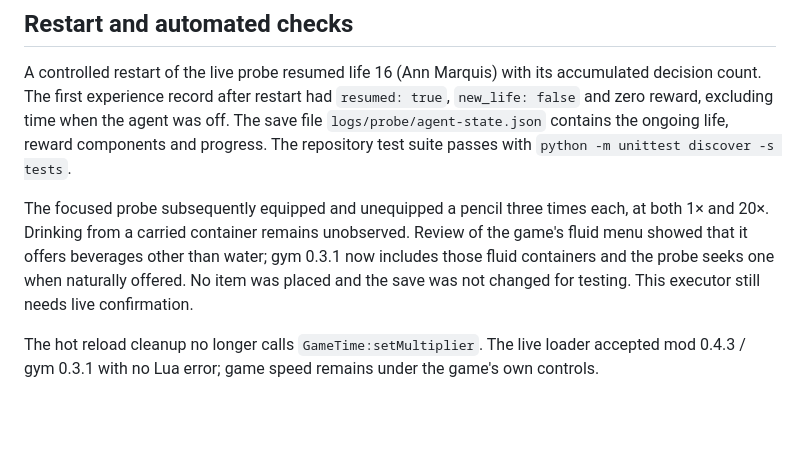
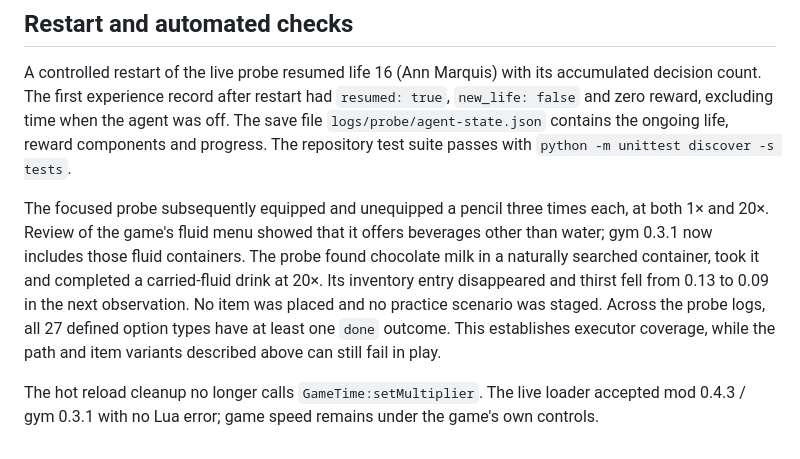
Before and after one commit to LimtlessLtd/AI-v-Z, a Markdown page: docs/PHASE3_VERIFICATION.md, the part around the change. GitHub-like rendering; blank space fills up the shorter version.

```diff
--- a/docs/PHASE3_VERIFICATION.md
+++ b/docs/PHASE3_VERIFICATION.md
@@ -44,10 +44,13 @@ and zero reward, excluding time when the agent was off. The save file
 The repository test suite passes with `python -m unittest discover -s tests`.
 
 The focused probe subsequently equipped and unequipped a pencil three times each, at both 1×
-and 20×. Drinking from a carried container remains unobserved. Review of the game's fluid
-menu showed that it offers beverages other than water; gym 0.3.1 now includes those fluid
-containers and the probe seeks one when naturally offered. No item was placed and the save
-was not changed for testing. This executor still needs live confirmation.
+and 20×. Review of the game's fluid menu showed that it offers beverages other than water;
+gym 0.3.1 now includes those fluid containers. The probe found chocolate milk in a naturally
+searched container, took it and completed a carried-fluid drink at 20×. Its inventory entry
+disappeared and thirst fell from 0.13 to 0.09 in the next observation. No item was placed and
+no practice scenario was staged. Across the probe logs, all 27 defined option types have at
+least one `done` outcome. This establishes executor coverage, while the path and item variants
+described above can still fail in play.
 
 The hot reload cleanup no longer calls `GameTime:setMultiplier`. The live loader accepted mod
 0.4.3 / gym 0.3.1 with no Lua error; game speed remains under the game's own controls.
```
Also changed, not shown: README.md (+1 -4 lines).
